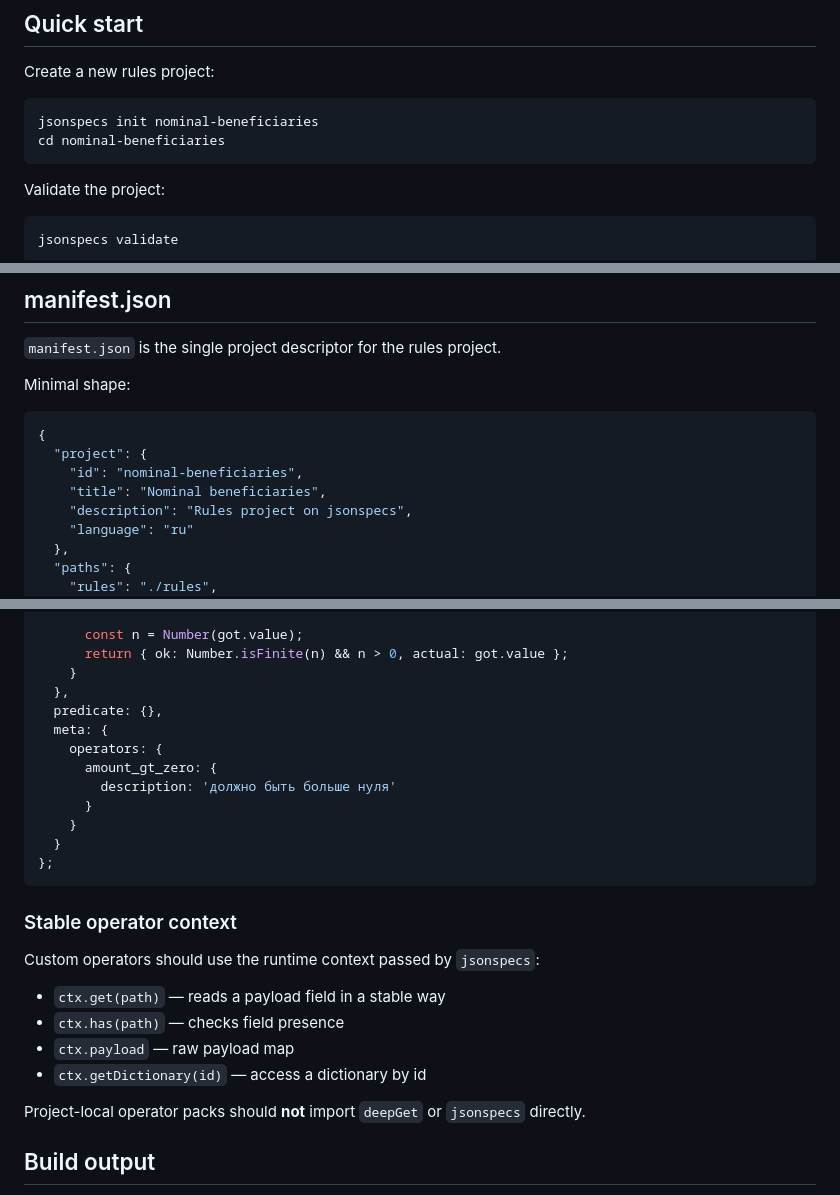
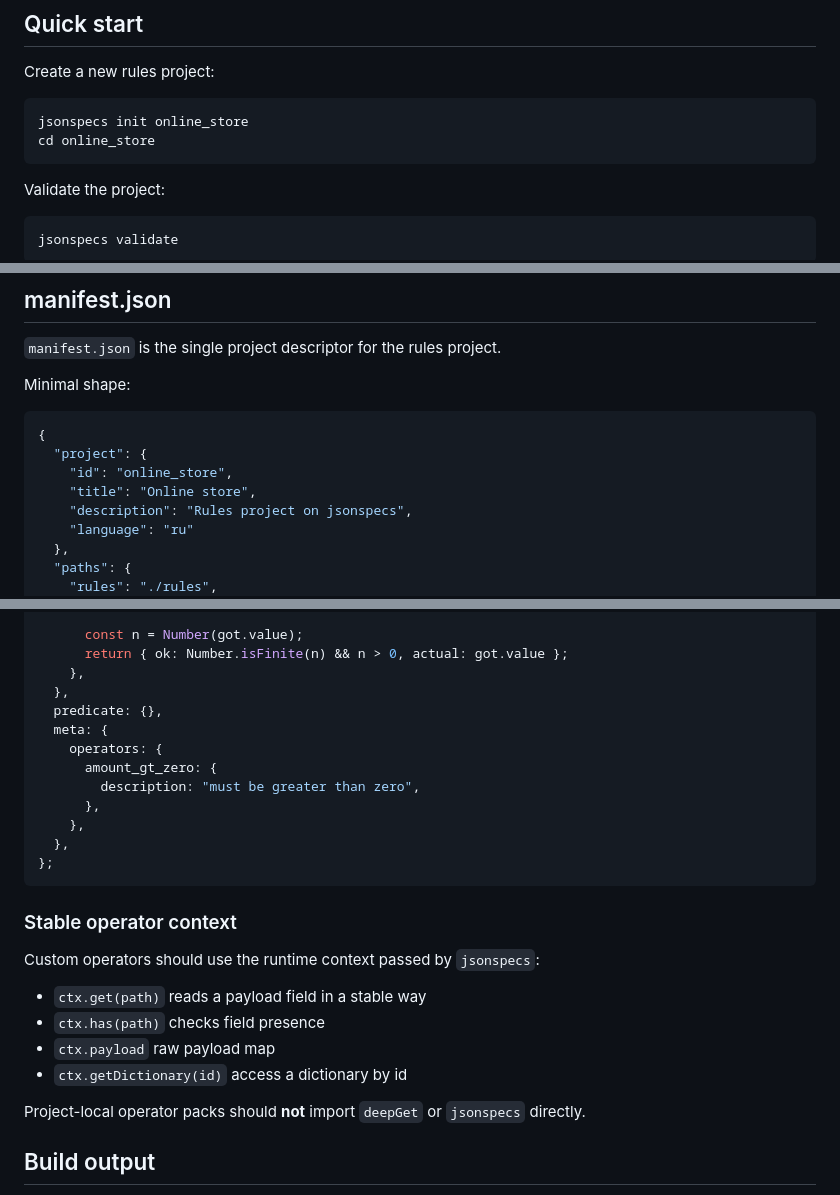
Before and after one commit to catindev/jsonscpecs-cli, a Markdown page: README.md, 3 parts joined by grey strips. Rendered like a GitHub page.

````diff
--- a/README.md
+++ b/README.md
@@ -44,8 +44,8 @@ npm link
 Create a new rules project:
 
 ```bash
-jsonspecs init nominal-beneficiaries
-cd nominal-beneficiaries
+jsonspecs init online_store
+cd online_store
 ```
 
 Validate the project:
@@ -96,8 +96,8 @@ Minimal shape:
 ```json
 {
   "project": {
-    "id": "nominal-beneficiaries",
-    "title": "Nominal beneficiaries",
+    "id": "online_store",
+    "title": "Online store",
     "description": "Rules project on jsonspecs",
     "language": "ru"
   },
@@ -150,16 +150,16 @@ module.exports = {
 
       const n = Number(got.value);
       return { ok: Number.isFinite(n) && n > 0, actual: got.value };
-    }
+    },
   },
   predicate: {},
   meta: {
     operators: {
       amount_gt_zero: {
-        description: 'должно быть больше нуля'
-      }
-    }
-  }
+        description: "must be greater than zero",
+      },
+    },
+  },
 };
 ```
 
@@ -167,10 +167,10 @@ module.exports = {
 
 Custom operators should use the runtime context passed by `jsonspecs`:
 
-- `ctx.get(path)` — reads a payload field in a stable way
-- `ctx.has(path)` — checks field presence
-- `ctx.payload` — raw payload map
-- `ctx.getDictionary(id)` — access a dictionary by id
+- `ctx.get(path)` reads a payload field in a stable way
+- `ctx.has(path)` checks field presence
+- `ctx.payload` raw payload map
+- `ctx.getDictionary(id)` access a dictionary by id
 
 Project-local operator packs should **not** import `deepGet` or `jsonspecs` directly.
 
````
Also changed, not shown: other parts of README.md (+1 -1 lines).
